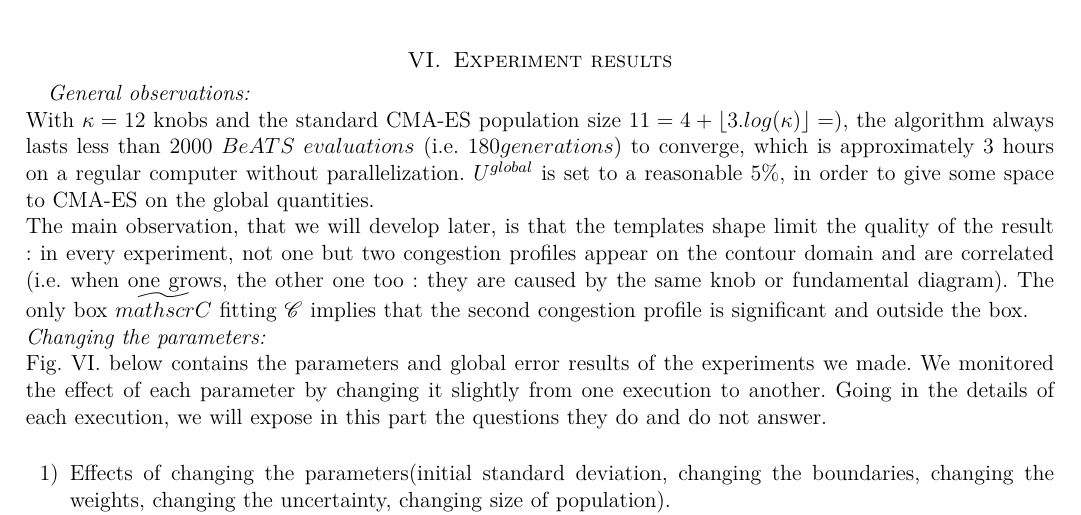
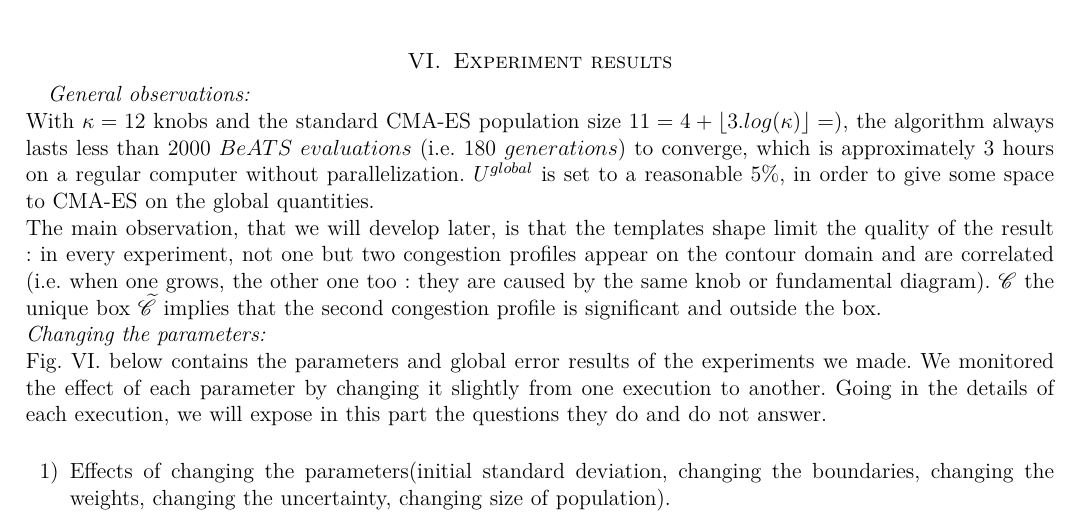
Before and after one commit to gasstove/knobs, a LaTeX paper (mainl.tex, which reads results_intro.tex): part of page 15 of 19, cut so that both start at the same text. Compiled offline with pdfLaTeX.

```diff
--- a/results_intro.tex
+++ b/results_intro.tex
@@ -1,7 +1,7 @@
 \emph{General observations:}\\
-With $\kappa=12$ knobs and the standard CMA-ES population size $11=4+\lfloor3.log(\kappa)\rfloor=$), the algorithm always lasts less than $2000\ BeATS\ evaluations$ (i.e. $180 generations$) to converge, which is  approximately 3 hours on a regular computer without parallelization.
+With $\kappa=12$ knobs and the standard CMA-ES population size $11=4+\lfloor3.log(\kappa)\rfloor=$), the algorithm always lasts less than $2000\ BeATS\ evaluations$ (i.e. $180\ generations$) to converge, which is  approximately 3 hours on a regular computer without parallelization.
 $U^{global}$ is set to a reasonable $5\%$, in order to give some space to CMA-ES on the global quantities.\\
-The main observation, that we will develop later, is that the templates shape limit the quality of the result : in every experiment, not one but two congestion profiles appear on the contour domain and are correlated (i.e. when one grows, the other one too : they are caused by the same knob or fundamental diagram). The only box $\widetilde{mathscr{C}}$ fitting $\mathscr{C}$ implies that the second congestion profile is significant and outside the box.\\
+The main observation, that we will develop later, is that the templates shape limit the quality of the result : in every experiment, not one but two congestion profiles appear on the contour domain and are correlated (i.e. when one grows, the other one too : they are caused by the same knob or fundamental diagram).  $\mathscr{C}$ the unique box $\widetilde{\mathscr{C}}$ implies that the second congestion profile is significant and outside the box.\\
 \emph{Changing the parameters:}\\
 Fig. \ref{fig:results_array}. below contains the parameters and global error results of the experiments we made. We monitored the effect of each parameter by changing it slightly from one execution to another. Going in the details of each execution, we will expose in this part the questions they do and do not answer.\\
 \begin{figure}
```
Also changed, not shown: mainl.pdf, 8 other files.
